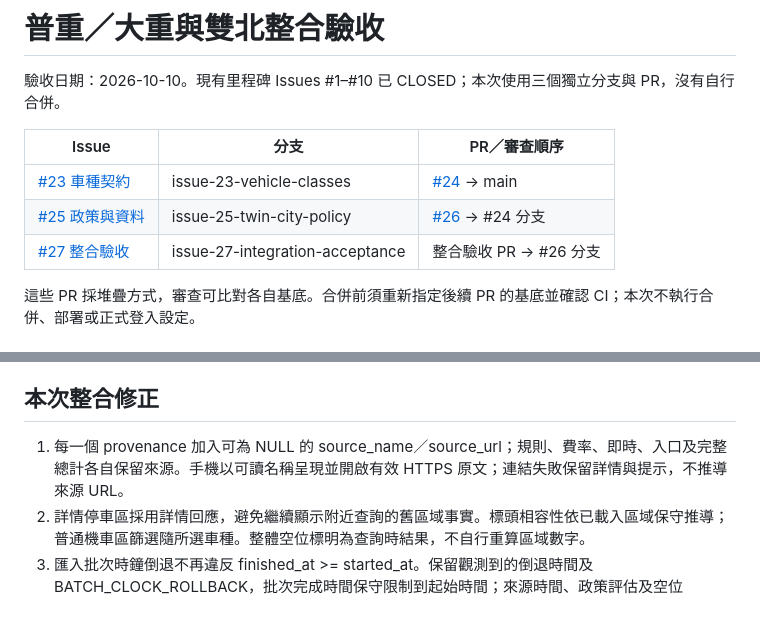
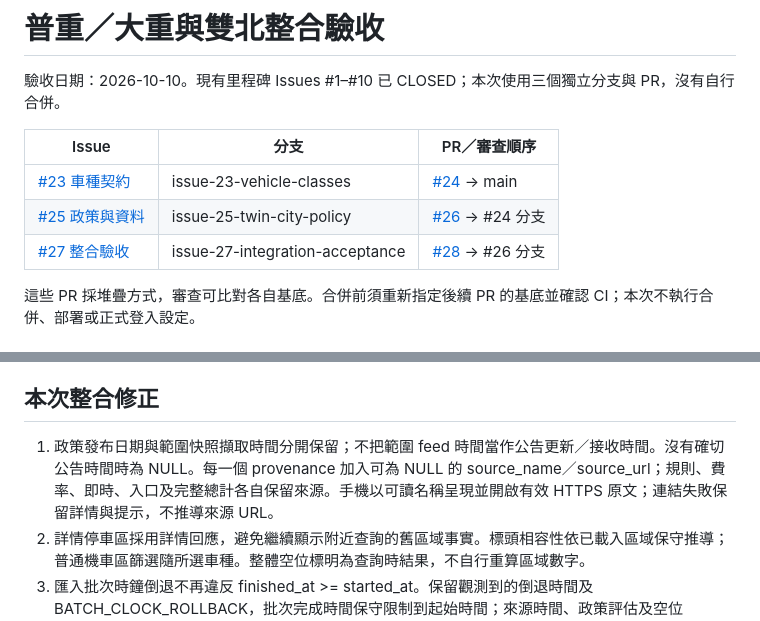
Before and after one commit to smvt1215/heavy-motorcycle-parking, a Markdown page: docs/integration-acceptance.md, 2 parts joined by grey strips. Drawn GitHub-style.

```diff
--- a/docs/integration-acceptance.md
+++ b/docs/integration-acceptance.md
@@ -6,7 +6,7 @@
 | --- | --- | --- |
 | [#23 車種契約](https://github.com/smvt1215/heavy-motorcycle-parking/issues/23) | issue-23-vehicle-classes | [#24](https://github.com/smvt1215/heavy-motorcycle-parking/pull/24) → main |
 | [#25 政策與資料](https://github.com/smvt1215/heavy-motorcycle-parking/issues/25) | issue-25-twin-city-policy | [#26](https://github.com/smvt1215/heavy-motorcycle-parking/pull/26) → #24 分支 |
-| [#27 整合驗收](https://github.com/smvt1215/heavy-motorcycle-parking/issues/27) | issue-27-integration-acceptance | 整合驗收 PR → #26 分支 |
+| [#27 整合驗收](https://github.com/smvt1215/heavy-motorcycle-parking/issues/27) | issue-27-integration-acceptance | [#28](https://github.com/smvt1215/heavy-motorcycle-parking/pull/28) → #26 分支 |
 
 這些 PR 採堆疊方式，審查可比對各自基底。合併前須重新指定後續 PR 的基底並確認 CI；本次不執行合併、部署或正式登入設定。
 
@@ -37,7 +37,7 @@ API驗收的 clock／fetched_at 固定為2026-10-10T02:00:00Z，以驗證時間
 
 ## 本次整合修正
 
-1. 每一個 provenance 加入可為 NULL 的 source_name／source_url；規則、費率、即時、入口及完整總計各自保留來源。手機以可讀名稱呈現並開啟有效 HTTPS 原文；連結失敗保留詳情與提示，不推導來源 URL。
+1. 政策發布日期與範圍快照擷取時間分開保留；不把範圍 feed 時間當作公告更新／接收時間。沒有確切公告時間時為 NULL。每一個 provenance 加入可為 NULL 的 source_name／source_url；規則、費率、即時、入口及完整總計各自保留來源。手機以可讀名稱呈現並開啟有效 HTTPS 原文；連結失敗保留詳情與提示，不推導來源 URL。
 2. 詳情停車區採用詳情回應，避免繼續顯示附近查詢的舊區域事實。標頭相容性依已載入區域保守推導；普通機車區篩選隨所選車種。整體空位標明為查詢時結果，不自行重算區域數字。
 3. 匯入批次時鐘倒退不再違反 finished_at >= started_at。保留觀測到的倒退時間及 BATCH_CLOCK_ROLLBACK，批次完成時間保守限制到起始時間；來源時間、政策評估及空位 freshness 不改寫。
 4. 新北個別公有場站規則不早於名冊確認的2025-05-12。2025-03-21公告時間獨立保存，不能據此猜更早的場站轄管身份；重播會收緊先前過早的政策窗口，保留原規則 ID 與證據。
```
Also changed, not shown: docs/twin-city-policy.md (+1 -1 lines).
